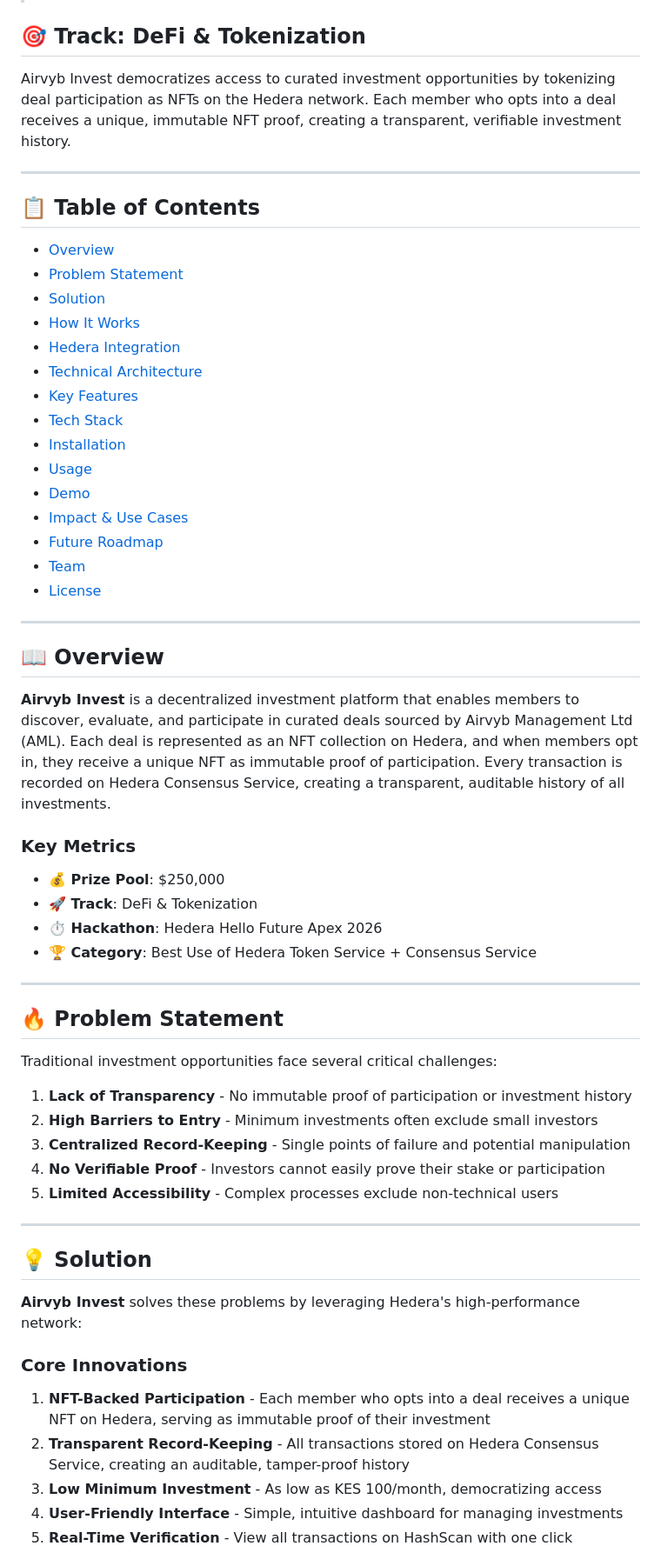
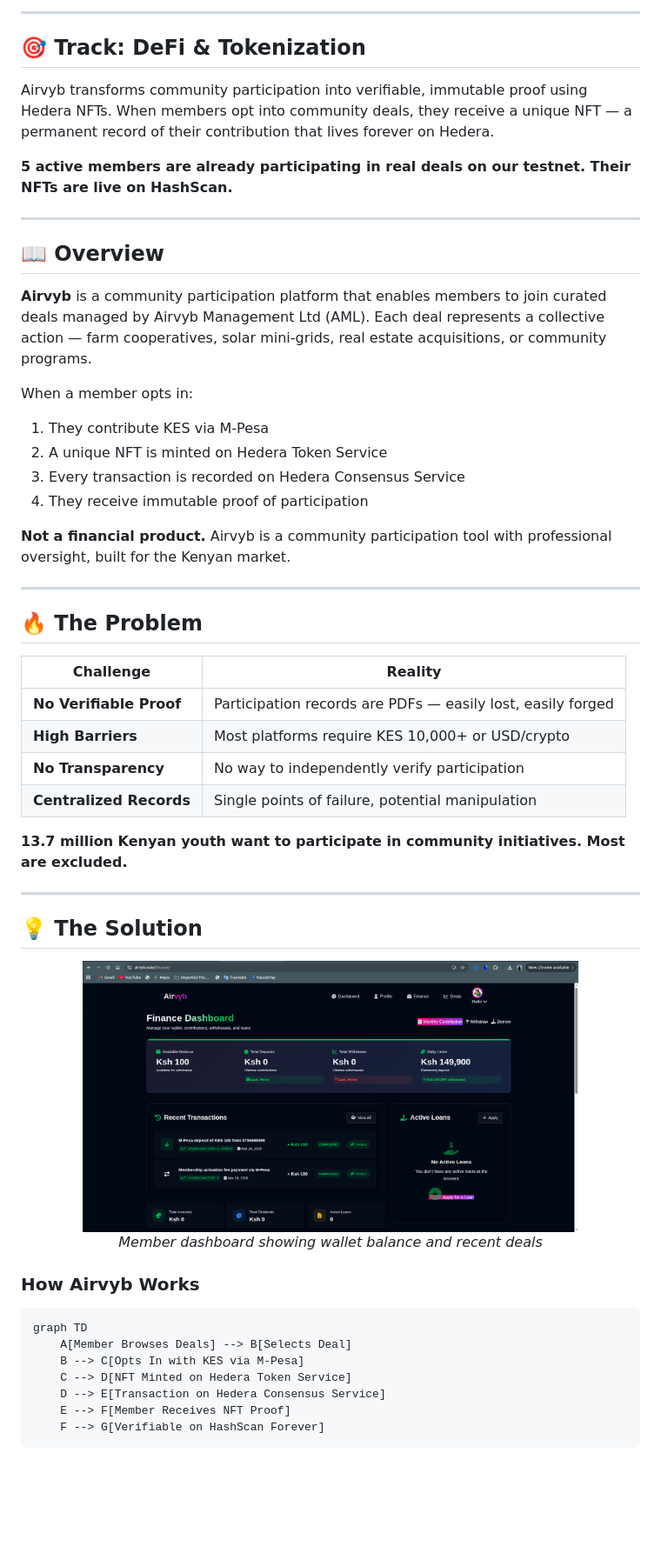
Before and after one commit to DevTitos/airvyb, a Markdown page: README.md, the part around the change printed below. Shown: that part at 87% size. GitHub-like rendering; pictures changed too: media/1.png (added); blank space fills up the shorter version.

````diff
--- a/README.md
+++ b/README.md
@@ -9,63 +26,56 @@
+---
 
 ## 🎯 Track: DeFi & Tokenization
 
-Airvyb Invest democratizes access to curated investment opportunities by tokenizing deal participation as NFTs on the Hedera network. Each member who opts into a deal receives a unique, immutable NFT proof, creating a transparent, verifiable investment history.
+Airvyb transforms community participation into verifiable, immutable proof using Hedera NFTs. When members opt into community deals, they receive a unique NFT — a permanent record of their contribution that lives forever on Hedera.
 
----
-
-## 📋 Table of Contents
-
-- [Overview](#overview)
-- [Problem Statement](#problem-statement)
-- [Solution](#solution)
-- [How It Works](#how-it-works)
-- [Hedera Integration](#hedera-integration)
-- [Technical Architecture](#technical-architecture)
-- [Key Features](#key-features)
-- [Tech Stack](#tech-stack)
-- [Installation](#installation)
-- [Usage](#usage)
-- [Demo](#demo)
-- [Impact & Use Cases](#impact--use-cases)
-- [Future Roadmap](#future-roadmap)
-- [Team](#team)
-- [License](#license)
+**5 active members are already participating in real deals on our testnet. Their NFTs are live on HashScan.**
 
 ---
 
 ## 📖 Overview
 
-**Airvyb Invest** is a decentralized investment platform that enables members to discover, evaluate, and participate in curated deals sourced by Airvyb Management Ltd (AML). Each deal is represented as an NFT collection on Hedera, and when members opt in, they receive a unique NFT as immutable proof of participation. Every transaction is recorded on Hedera Consensus Service, creating a transparent, auditable history of all investments.
+**Airvyb** is a community participation platform that enables members to join curated deals managed by Airvyb Management Ltd (AML). Each deal represents a collective action — farm cooperatives, solar mini-grids, real estate acquisitions, or community programs.
 
-### Key Metrics
-- **💰 Prize Pool**: $250,000
-- **🚀 Track**: DeFi & Tokenization
-- **⏱️ Hackathon**: Hedera Hello Future Apex 2026
-- **🏆 Category**: Best Use of Hedera Token Service + Consensus Service
+When a member opts in:
+1. They contribute KES via M-Pesa
+2. A unique NFT is minted on Hedera Token Service
+3. Every transaction is recorded on Hedera Consensus Service
+4. They receive immutable proof of participation
+
+**Not a financial product.** Airvyb is a community participation tool with professional oversight, built for the Kenyan market.
 
 ---
 
-## 🔥 Problem Statement
+## 🔥 The Problem
 
-Traditional investment opportunities face several critical challenges:
+| Challenge | Reality |
+|-----------|---------|
+| **No Verifiable Proof** | Participation records are PDFs — easily lost, easily forged |
+| **High Barriers** | Most platforms require KES 10,000+ or USD/crypto |
+| **No Transparency** | No way to independently verify participation |
+| **Centralized Records** | Single points of failure, potential manipulation |
 
-1. **Lack of Transparency** - No immutable proof of participation or investment history
-2. **High Barriers to Entry** - Minimum investments often exclude small investors
-3. **Centralized Record-Keeping** - Single points of failure and potential manipulation
-4. **No Verifiable Proof** - Investors cannot easily prove their stake or participation
-5. **Limited Accessibility** - Complex processes exclude non-technical users
+**13.7 million Kenyan youth want to participate in community initiatives. Most are excluded.**
 
 ---
 
-## 💡 Solution
+## 💡 The Solution
 
-**Airvyb Invest** solves these problems by leveraging Hedera's high-performance network:
+<div align="center">
+  <img src="media/1.png" alt="Airvyb Dashboard" width="80%">
+  <p><em>Member dashboard showing wallet balance and recent deals</em></p>
+</div>
 
-### Core Innovations
+### How Airvyb Works
 
-1. **NFT-Backed Participation** - Each member who opts into a deal receives a unique NFT on Hedera, serving as immutable proof of their investment
-2. **Transparent Record-Keeping** - All transactions stored on Hedera Consensus Service, creating an auditable, tamper-proof history
-3. **Low Minimum Investment** - As low as KES 100/month, democratizing access
-4. **User-Friendly Interface** - Simple, intuitive dashboard for managing investments
-5. **Real-Time Verification** - View all transactions on HashScan with one click
+```
+graph TD
+    A[Member Browses Deals] --> B[Selects Deal]
+    B --> C[Opts In with KES via M-Pesa]
+    C --> D[NFT Minted on Hedera Token Service]
+    D --> E[Transaction on Hedera Consensus Service]
+    E --> F[Member Receives NFT Proof]
+    F --> G[Verifiable on HashScan Forever]
+```
 
````
Also changed, not shown: other parts of README.md (+22 -20 lines).
